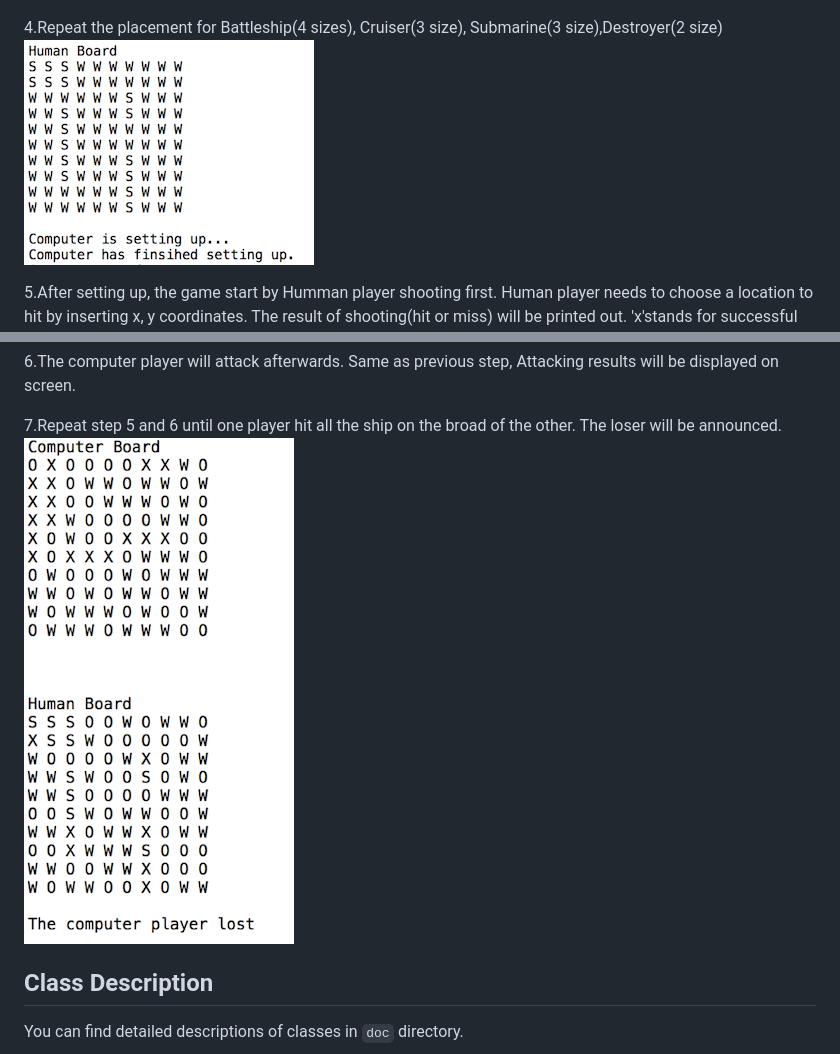
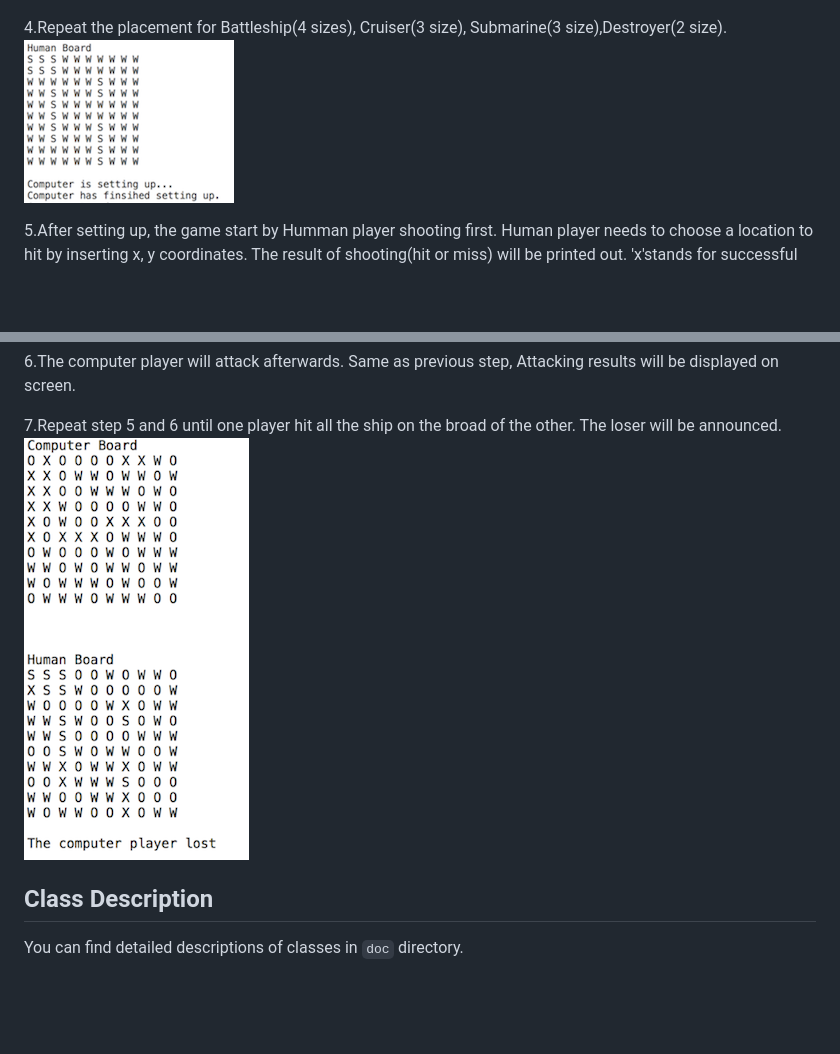
Before and after one commit to UPenn-CIT599/final-project-battleshipgame, a Markdown page: README.md, 2 parts joined by grey strips. Drawn GitHub-style; pictures changed too: Figure/Figure2.png, Figure/Figure4.png; blank space fills up the shorter version.

Commit message:
add figures to readme

```diff
--- a/README.md
+++ b/README.md
@@ -28,7 +28,7 @@ java game.Battleship
 3.Start to place your Carrier(5 size), choose vertical or horizontal, as well as start point x,y coordinate based on instructions. 'w' stands for water. 's' stands for ship.
 ![picture](Figure/Figure1.png)
 
-4.Repeat the placement for Battleship(4 sizes), Cruiser(3 size), Submarine(3 size),Destroyer(2 size)
+4.Repeat the placement for Battleship(4 sizes), Cruiser(3 size), Submarine(3 size),Destroyer(2 size).
 ![picture](Figure/Figure2.png)
 
 5.After setting up, the game start by Humman player shooting first. Human player needs to choose a location to hit by inserting x, y coordinates. The result of shooting(hit or miss) will be printed out. 'x'stands for successful shooting and 'o' stands for missing.
```
